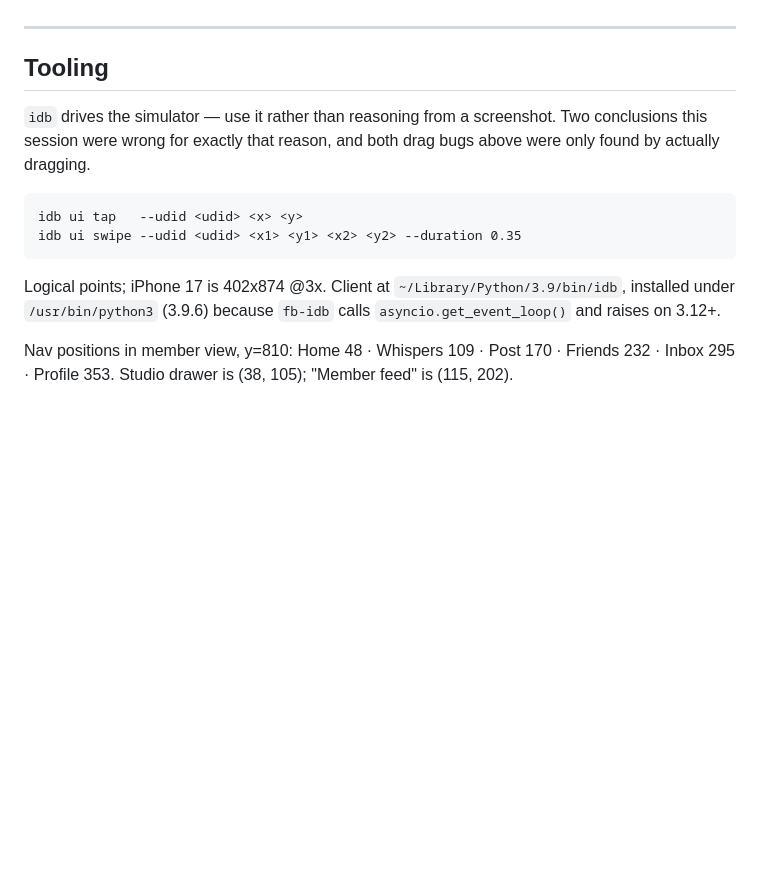
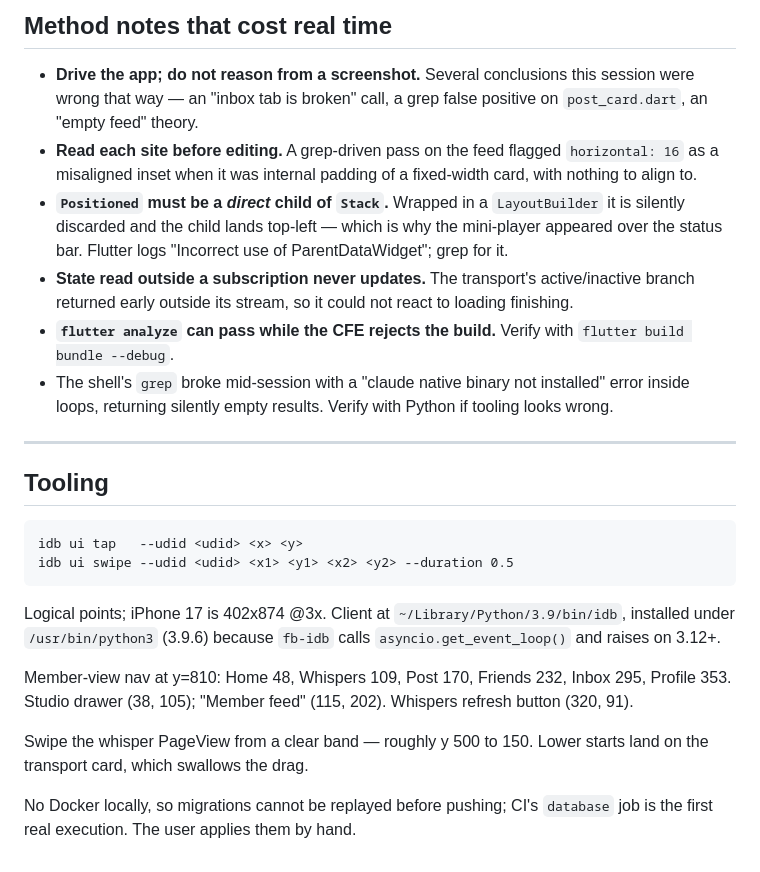
Before and after one commit to Hugues6221394/venttley, a Markdown page: docs/SESSION-STATE.md, the part around one of its changes. GitHub-like rendering; blank space fills up the shorter version.

````diff
--- a/docs/SESSION-STATE.md
+++ b/docs/SESSION-STATE.md
@@ -157,21 +86,43 @@ Note: no Docker locally, so migrations cannot be replayed before pushing. CI's
+## Method notes that cost real time
+
+- **Drive the app; do not reason from a screenshot.** Several conclusions this
+  session were wrong that way — an "inbox tab is broken" call, a grep false
+  positive on `post_card.dart`, an "empty feed" theory.
+- **Read each site before editing.** A grep-driven pass on the feed flagged
+  `horizontal: 16` as a misaligned inset when it was internal padding of a
+  fixed-width card, with nothing to align to.
+- **`Positioned` must be a *direct* child of `Stack`.** Wrapped in a
+  `LayoutBuilder` it is silently discarded and the child lands top-left — which
+  is why the mini-player appeared over the status bar. Flutter logs "Incorrect
+  use of ParentDataWidget"; grep for it.
+- **State read outside a subscription never updates.** The transport's
+  active/inactive branch returned early outside its stream, so it could not react
+  to loading finishing.
+- **`flutter analyze` can pass while the CFE rejects the build.** Verify with
+  `flutter build bundle --debug`.
+- The shell's `grep` broke mid-session with a "claude native binary not
+  installed" error inside loops, returning silently empty results. Verify with
+  Python if tooling looks wrong.
 
 ---
 
 ## Tooling
 
-`idb` drives the simulator — use it rather than reasoning from a screenshot.
-Two conclusions this session were wrong for exactly that reason, and both drag
-bugs above were only found by actually dragging.
-
 ```
 idb ui tap   --udid <udid> <x> <y>
-idb ui swipe --udid <udid> <x1> <y1> <x2> <y2> --duration 0.35
+idb ui swipe --udid <udid> <x1> <y1> <x2> <y2> --duration 0.5
 ```
 
 Logical points; iPhone 17 is 402x874 @3x. Client at
 `~/Library/Python/3.9/bin/idb`, installed under `/usr/bin/python3` (3.9.6)
 because `fb-idb` calls `asyncio.get_event_loop()` and raises on 3.12+.
 
-Nav positions in member view, y=810: Home 48 · Whispers 109 · Post 170 ·
-Friends 232 · Inbox 295 · Profile 353. Studio drawer is (38, 105);
-"Member feed" is (115, 202).
+Member-view nav at y=810: Home 48, Whispers 109, Post 170, Friends 232,
+Inbox 295, Profile 353. Studio drawer (38, 105); "Member feed" (115, 202).
+Whispers refresh button (320, 91).
+
+Swipe the whisper PageView from a clear band — roughly y 500 to 150. Lower starts
+land on the transport card, which swallows the drag.
+
+No Docker locally, so migrations cannot be replayed before pushing; CI's
+`database` job is the first real execution. The user applies them by hand.
````
Also changed, not shown: other parts of docs/SESSION-STATE.md (+65 -136 lines).
